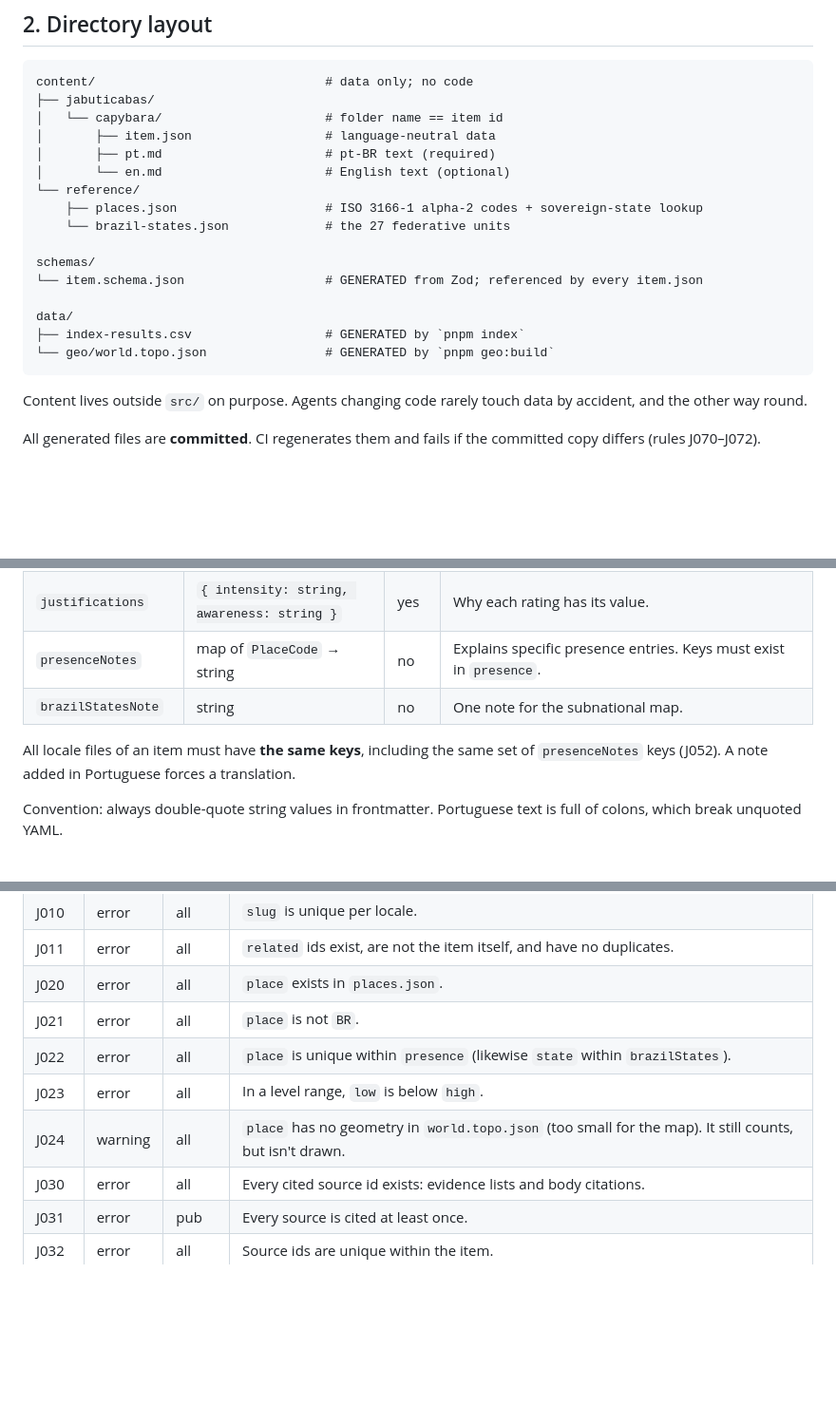
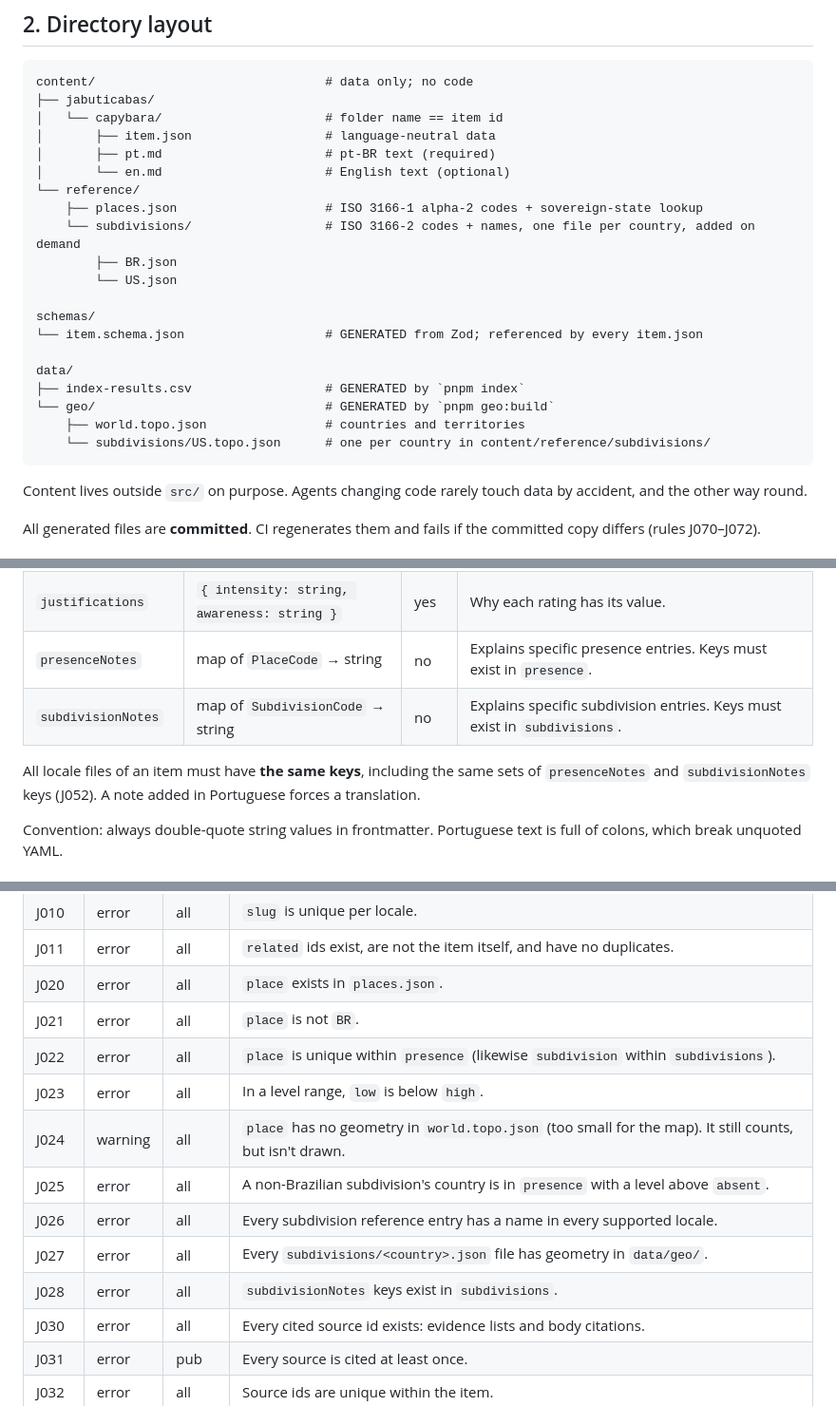
Before and after one commit to vibrunazo/jabuticaba, a Markdown page: docs/design/02-content-schema.md, 3 parts joined by grey strips. Shown at 95% size. Rendered like a GitHub page; blank space fills up the shorter version.

````diff
--- a/docs/design/02-content-schema.md
+++ b/docs/design/02-content-schema.md
@@ -31,14 +31,18 @@ content/                               # data only; no code
 │       └── en.md                      # English text (optional)
 └── reference/
     ├── places.json                    # ISO 3166-1 alpha-2 codes + sovereign-state lookup
-    └── brazil-states.json             # the 27 federative units
+    └── subdivisions/                  # ISO 3166-2 codes + names, one file per country, added on demand
+        ├── BR.json
+        └── US.json
 
 schemas/
 └── item.schema.json                   # GENERATED from Zod; referenced by every item.json
 
 data/
 ├── index-results.csv                  # GENERATED by `pnpm index`
-└── geo/world.topo.json                # GENERATED by `pnpm geo:build`
+└── geo/                               # GENERATED by `pnpm geo:build`
+    ├── world.topo.json                # countries and territories
+    └── subdivisions/US.topo.json      # one per country in content/reference/subdivisions/
 ```
 
 Content lives outside `src/` on purpose. Agents changing code rarely touch data by
@@ -159,10 +185,10 @@ YAML frontmatter holds every short translatable string; the body holds the artic
 | `definition`        | string, 1–400 chars                  | yes  | The precise scope that gets scored (methodology section 2). |
 | `justifications`    | `{ intensity: string, awareness: string }` | yes | Why each rating has its value. |
 | `presenceNotes`     | map of `PlaceCode` → string           | no   | Explains specific presence entries. Keys must exist in `presence`. |
-| `brazilStatesNote`  | string                               | no   | One note for the subnational map. |
+| `subdivisionNotes`  | map of `SubdivisionCode` → string     | no   | Explains specific subdivision entries. Keys must exist in `subdivisions`. |
 
-All locale files of an item must have **the same keys**, including the same set of
-`presenceNotes` keys (J052). A note added in Portuguese forces a translation.
+All locale files of an item must have **the same keys**, including the same sets of
+`presenceNotes` and `subdivisionNotes` keys (J052). A note added in Portuguese forces a translation.
 
 Convention: always double-quote string values in frontmatter. Portuguese text is
 full of colons, which break unquoted YAML.
@@ -304,9 +343,13 @@ Scope: **all** = every status; **pub** = `published` only (a warning for `draft`
 | J011 | error   | all   | `related` ids exist, are not the item itself, and have no duplicates. |
 | J020 | error   | all   | `place` exists in `places.json`. |
 | J021 | error   | all   | `place` is not `BR`. |
-| J022 | error   | all   | `place` is unique within `presence` (likewise `state` within `brazilStates`). |
+| J022 | error   | all   | `place` is unique within `presence` (likewise `subdivision` within `subdivisions`). |
 | J023 | error   | all   | In a level range, `low` is below `high`. |
 | J024 | warning | all   | `place` has no geometry in `world.topo.json` (too small for the map). It still counts, but isn't drawn. |
+| J025 | error   | all   | A non-Brazilian subdivision's country is in `presence` with a level above `absent`. |
+| J026 | error   | all   | Every subdivision reference entry has a name in every supported locale. |
+| J027 | error   | all   | Every `subdivisions/<country>.json` file has geometry in `data/geo/`. |
+| J028 | error   | all   | `subdivisionNotes` keys exist in `subdivisions`. |
 | J030 | error   | all   | Every cited source id exists: evidence lists and body citations. |
 | J031 | error   | pub   | Every source is cited at least once. |
 | J032 | error   | all   | Source ids are unique within the item. |
````
Also changed, not shown: other parts of docs/design/02-content-schema.md (+65 -17 lines), docs/design/01-index-methodology-v0.md (+9 -0 lines).
